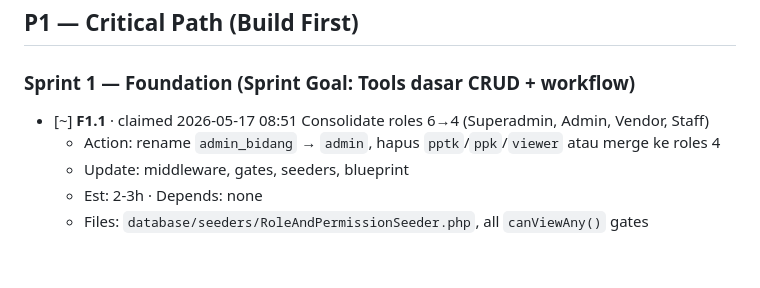
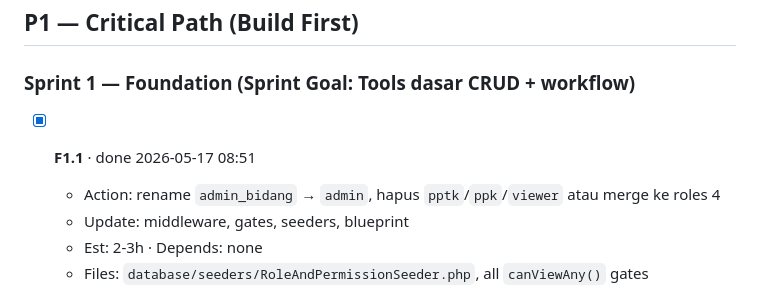
Before and after one commit to nauvalZulfikar/karsa, a Markdown page: KARTA_ROADMAP.md, the part around the change. GitHub-like rendering; blank space fills up the shorter version.

Commit message:
chore(karta): F1.1 done

```diff
--- a/KARTA_ROADMAP.md
+++ b/KARTA_ROADMAP.md
@@ -27,7 +27,7 @@
 
 ### Sprint 1 — Foundation (Sprint Goal: Tools dasar CRUD + workflow)
 
-- [~] **F1.1** · claimed 2026-05-17 08:51 Consolidate roles 6→4 (Superadmin, Admin, Vendor, Staff)
+- [x] **F1.1** · done 2026-05-17 08:51
   - Action: rename `admin_bidang` → `admin`, hapus `pptk`/`ppk`/`viewer` atau merge ke roles 4
   - Update: middleware, gates, seeders, blueprint
   - Est: 2-3h · Depends: none
```
